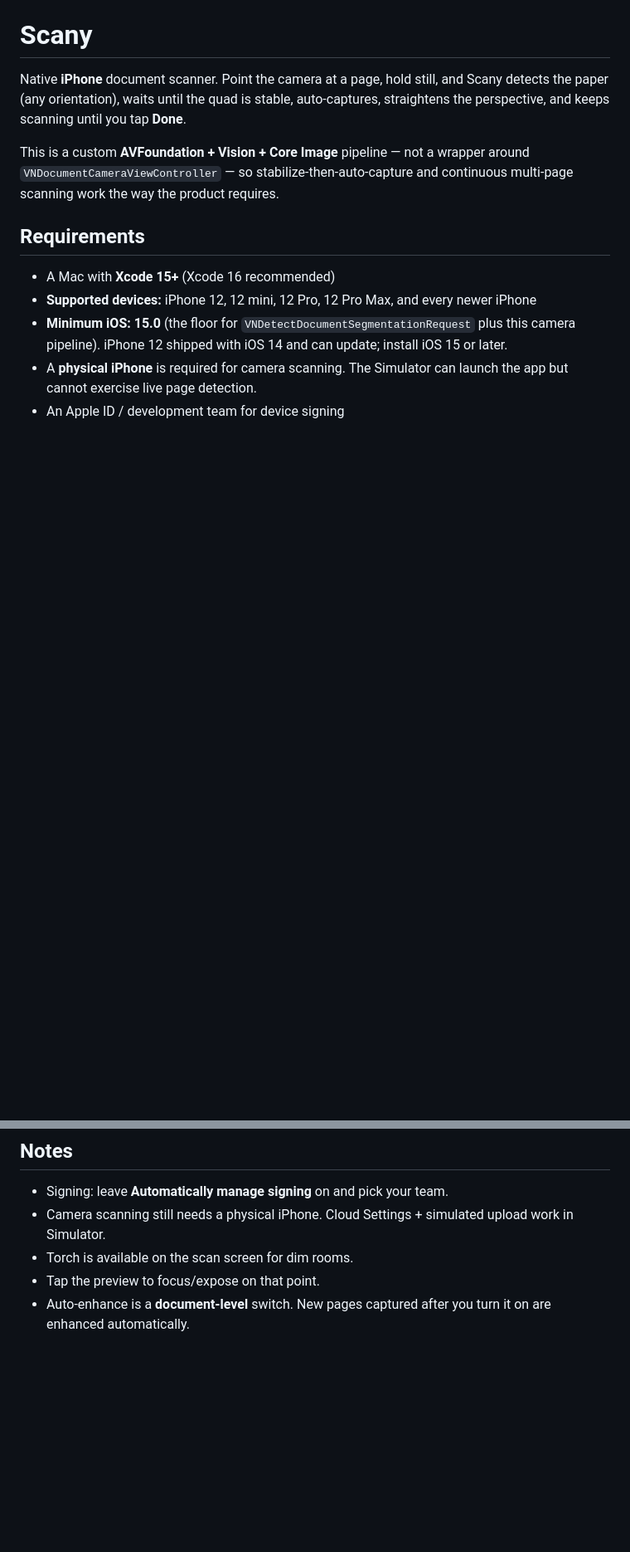
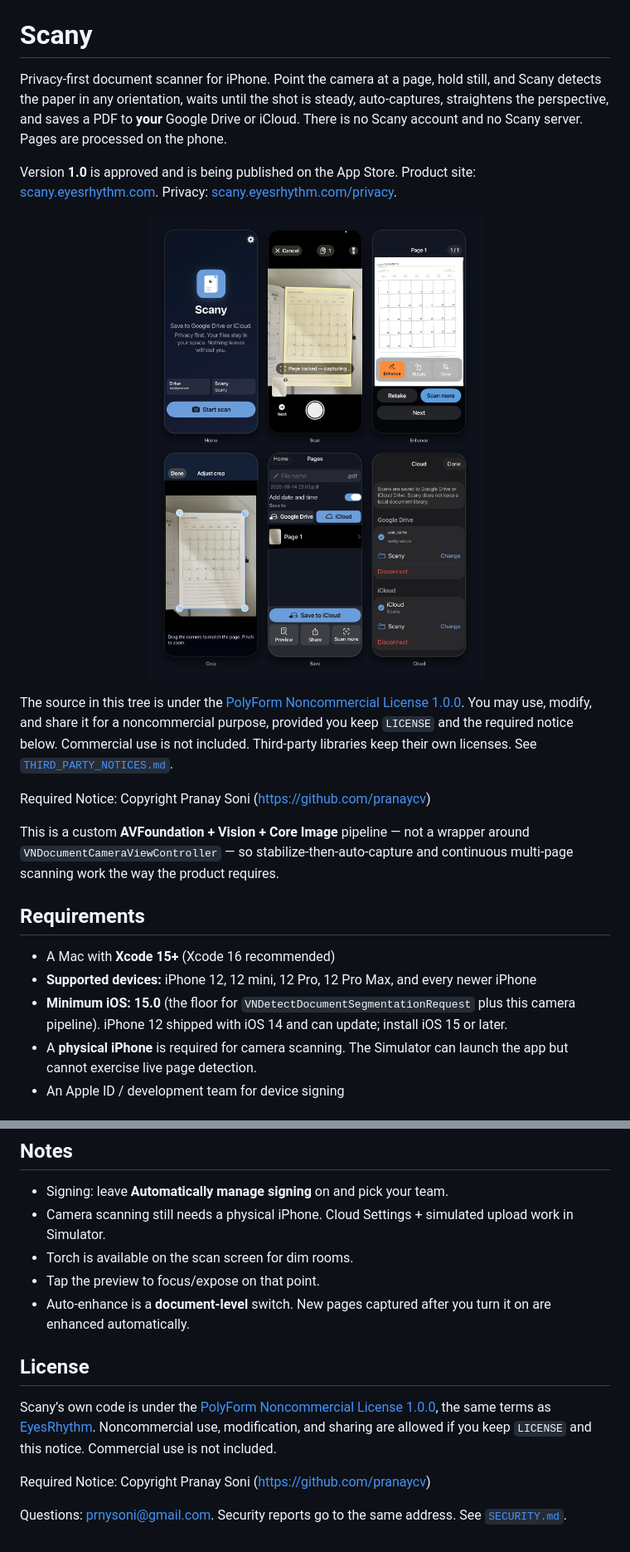
Before and after one commit to pranaycv/Scany, a Markdown page: README.md, 2 parts joined by grey strips. Shown at 83% size. Rendered like a GitHub page; pictures changed too: website/assets/github-collage.png (added); blank space fills up the shorter version.

```diff
--- a/README.md
+++ b/README.md
@@ -1,6 +5,16 @@
 # Scany
 
-Native **iPhone** document scanner. Point the camera at a page, hold still, and Scany detects the paper (any orientation), waits until the quad is stable, auto-captures, straightens the perspective, and keeps scanning until you tap **Done**.
+Privacy-first document scanner for iPhone. Point the camera at a page, hold still, and Scany detects the paper in any orientation, waits until the shot is steady, auto-captures, straightens the perspective, and saves a PDF to **your** Google Drive or iCloud. There is no Scany account and no Scany server. Pages are processed on the phone.
+
+Version **1.0** is approved and is being published on the App Store. Product site: [scany.eyesrhythm.com](https://scany.eyesrhythm.com). Privacy: [scany.eyesrhythm.com/privacy](https://scany.eyesrhythm.com/privacy).
+
+<p align="center">
+  <img src="website/assets/github-collage.png" alt="Scany on iPhone: home, live scan, enhance, crop, save, and cloud settings" width="920">
+</p>
+
+The source in this tree is under the [PolyForm Noncommercial License 1.0.0](https://polyformproject.org/licenses/noncommercial/1.0.0). You may use, modify, and share it for a noncommercial purpose, provided you keep `LICENSE` and the required notice below. Commercial use is not included. Third-party libraries keep their own licenses. See [`THIRD_PARTY_NOTICES.md`](THIRD_PARTY_NOTICES.md).
+
+Required Notice: Copyright Pranay Soni (https://github.com/pranaycv)
 
 This is a custom **AVFoundation + Vision + Core Image** pipeline — not a wrapper around `VNDocumentCameraViewController` — so stabilize-then-auto-capture and continuous multi-page scanning work the way the product requires.
 
@@ -167,3 +183,11 @@ Google auth uses the official SDK when the package is linked (`#if canImport`).
 - Torch is available on the scan screen for dim rooms.
 - Tap the preview to focus/expose on that point.
 - Auto-enhance is a **document-level** switch. New pages captured after you turn it on are enhanced automatically.
+
+## License
+
+Scany’s own code is under the [PolyForm Noncommercial License 1.0.0](LICENSE), the same terms as [EyesRhythm](https://github.com/pranaycv/EyeRhythm). Noncommercial use, modification, and sharing are allowed if you keep `LICENSE` and this notice. Commercial use is not included.
+
+Required Notice: Copyright Pranay Soni (https://github.com/pranaycv)
+
+Questions: [prnysoni@gmail.com](mailto:prnysoni@gmail.com). Security reports go to the same address. See [`SECURITY.md`](SECURITY.md).
```
Also changed, not shown: other parts of README.md (+7 -1 lines), .github/ISSUE_TEMPLATE/bug_report.md (added, +28 -0 lines), .github/ISSUE_TEMPLATE/feature_request.md (added, +15 -0 lines), .github/PULL_REQUEST_TEMPLATE.md (added, +11 -0 lines), CODE_OF_CONDUCT.md (added, +13 -0 lines), CONTRIBUTING.md (added, +28 -0 lines), SECURITY.md (added, +24 -0 lines), THIRD_PARTY_NOTICES.md (added, +40 -0 lines), website/assets/github-banner.png (added), 5 other files.
